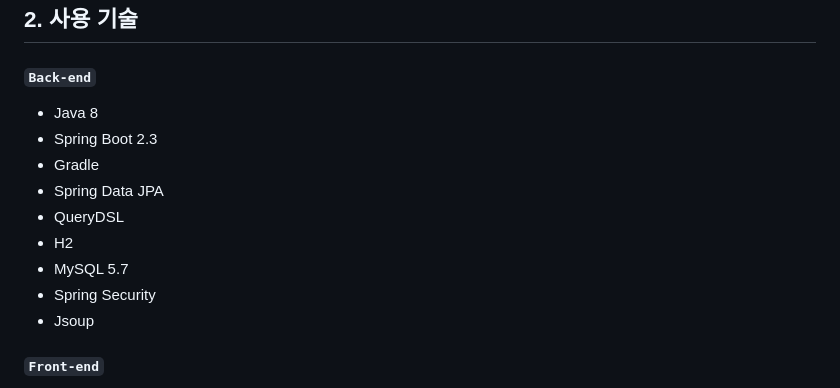
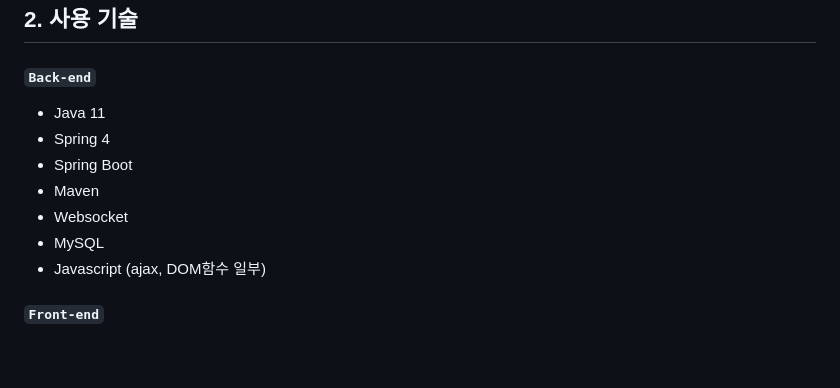
Before and after one commit to 2023-SMHRD-KDT-IOT-4/Bello, a Markdown page: README.md, the part around the change. GitHub-like rendering; blank space fills up the shorter version.

Commit message:
Update README.md
호성 벡엔드 내용 편집중1

```diff
--- a/README.md
+++ b/README.md
@@ -12,15 +12,13 @@
 
 ## 2. 사용 기술
 #### `Back-end`
-  - Java 8
-  - Spring Boot 2.3
-  - Gradle
-  - Spring Data JPA
-  - QueryDSL
-  - H2
-  - MySQL 5.7
-  - Spring Security
-  - Jsoup
+  - Java 11
+  - Spring 4
+  - Spring Boot
+  - Maven
+  - Websocket
+  - MySQL
+  - Javascript (ajax, DOM함수 일부)
 #### `Front-end`
   - Vue.js 3.0
   - Element UI
```
